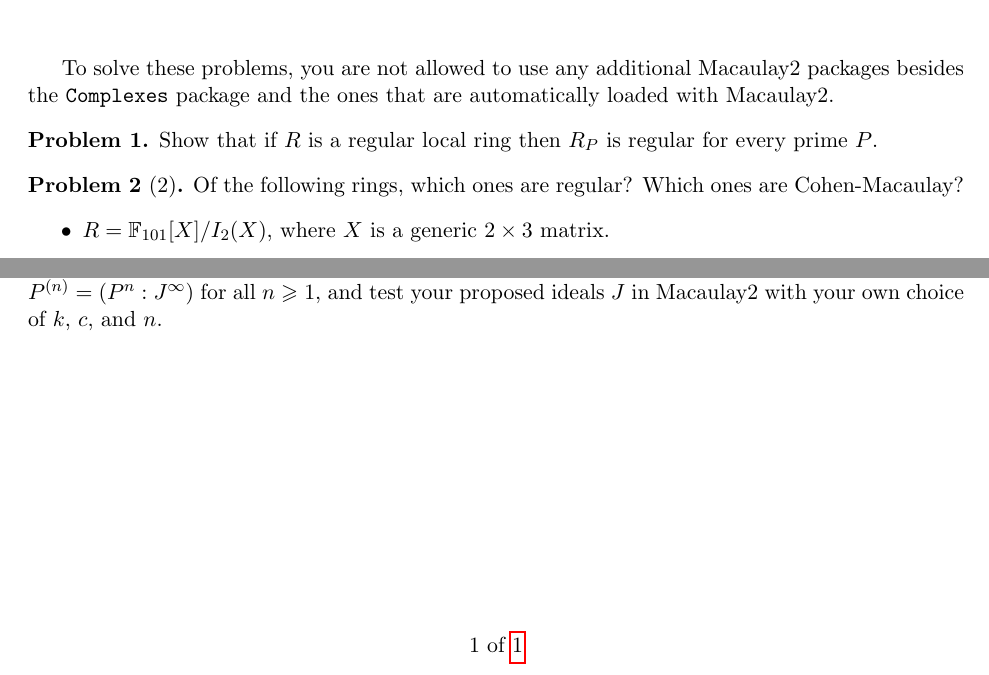
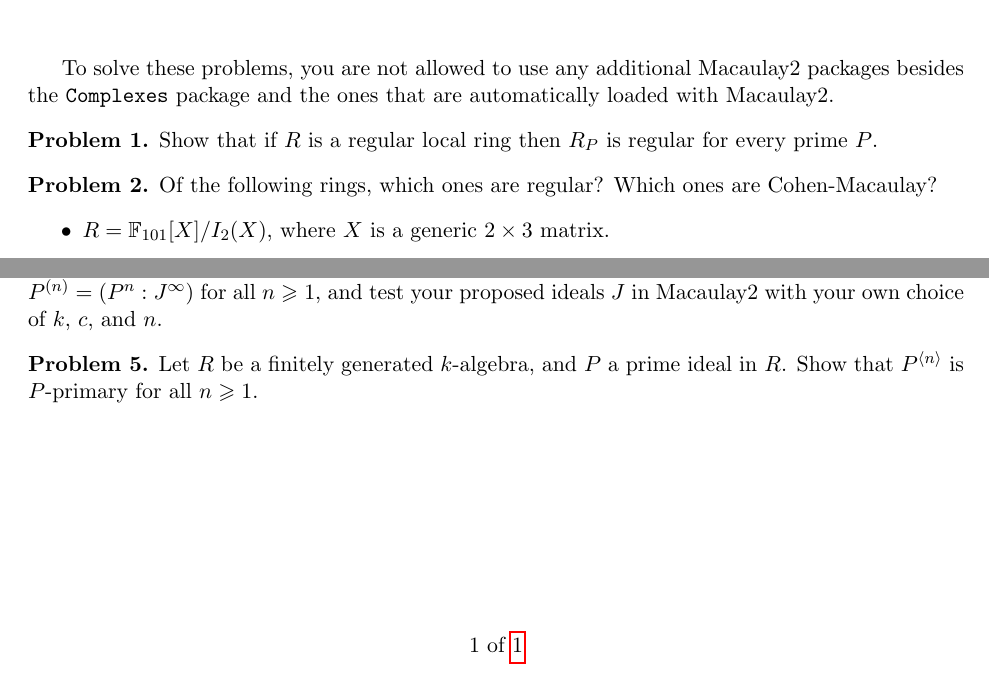
Before and after one commit to eloisagrifo/eloisagrifo.github.io, a LaTeX problem sheet (Teaching/topics2022/PSet3.tex): two parts of the page, joined at a grey line, cut so that both start at the same text. Compiled offline with pdfLaTeX.

Commit message:
pre lecture 14

```diff
--- a/Teaching/topics2022/PSet3.tex
+++ b/Teaching/topics2022/PSet3.tex
@@ -60,7 +60,7 @@ To solve these problems, you are not allowed to use any additional Macaulay2 pac
 
 
 
-\begin{problem}[2]
+\begin{problem}
 	Of the following rings, which ones are regular? Which ones are Cohen-Macaulay?
 	\begin{itemize}
 		\item $R = \mathbb{F}_{101}[ X ]/I_2(X)$, where $X$ is a generic $2 \times 3$ matrix.
@@ -94,4 +94,10 @@ To solve these problems, you are not allowed to use any additional Macaulay2 pac
 \end{problem}
 
 
+\begin{problem}
+	Let $R$ be a finitely generated $k$-algebra, and $P$ a prime ideal in $R$. Show that $P^{\langle n\rangle}$ is $P$-primary for all $n \geqslant 1$.
+\end{problem}
+
+
+
 \end{document}
```
Also changed, not shown: SymbolicPowers.pdf, Teaching/topics2022/PSet3.pdf, 1 other file.
